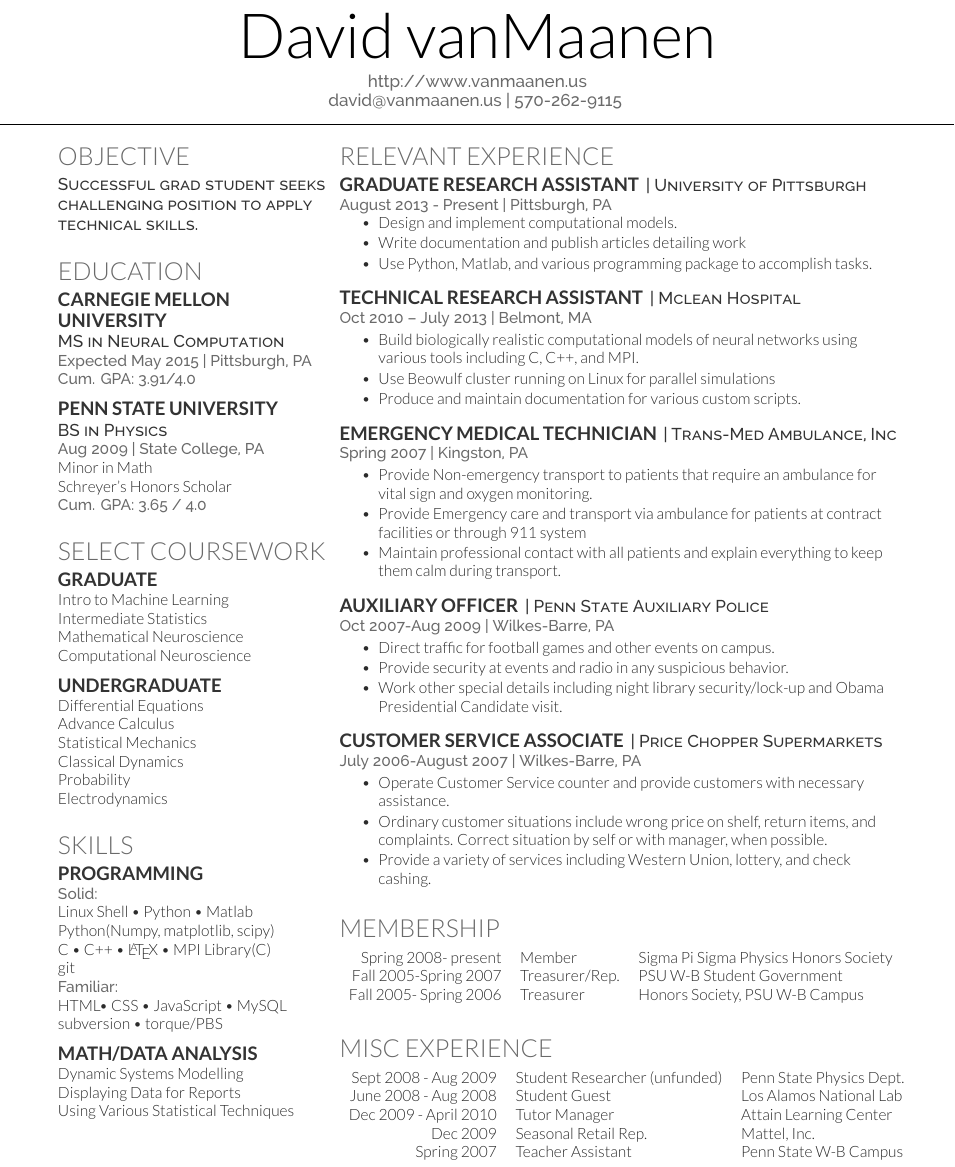
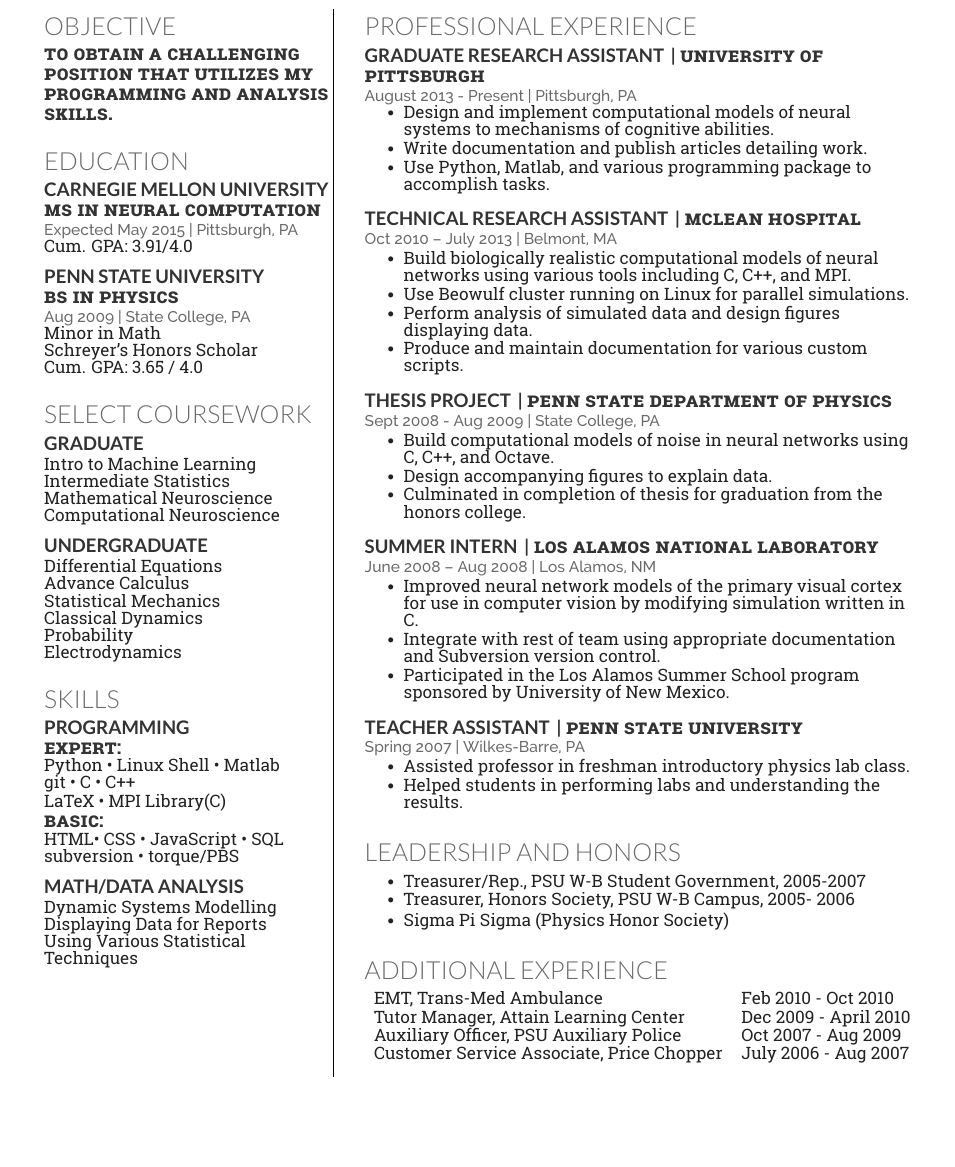
Before and after one commit to dpvanmaan/resume-tex, a LaTeX CV (main.tex, which reads deedy-resume-openfont.cls): part of the page before the commit and part of page 2 of 2 after it, cut at the place of the change, the shorter picture padded with empty space. Compiled offline with XeLaTeX.

Commit message:
Added regdescript function, to contol regular descriptors color, size, and font

```diff
--- a/deedy-resume-openfont.cls
+++ b/deedy-resume-openfont.cls
@@ -9,7 +9,7 @@
 \LoadClass{article}
 
 % Package Imports
-\usepackage[hmargin=1.25cm, vmargin=0.7cm]{geometry}
+\usepackage[hmargin=1.0cm, vmargin=0.7cm]{geometry}
 \usepackage[usenames,dvipsnames]{xcolor}
 \usepackage[hidelinks]{hyperref}
 \usepackage{titlesec}
@@ -20,14 +20,14 @@
 
 % Color definitions
 \definecolor{date}{HTML}{666666}
-\definecolor{primary}{HTML}{2b2b2b}
+\definecolor{primary}{HTML}{222222}
 \definecolor{headings}{HTML}{6A6A6A}
 \definecolor{subheadings}{HTML}{333333}
 
 % Set main fonts
 \defaultfontfeatures{Mapping=tex-text}
 \setmainfont[Color=primary, Path = fonts/lato/]{Lato-Lig}
-\setsansfont[Scale=MatchLowercase,Mapping=tex-text, Path = fonts/raleway/]{Raleway-ExtraLight}
+\setsansfont[Scale=MatchLowercase,Mapping=tex-text, Path = fonts/raleway/]{Raleway-Light}
 \newcommand{\custombold}[1]{\color{subheadings}\fontspec[Path = fonts/lato/]{Lato-Reg}\selectfont #1 \normalfont}
 
 % Date command
@@ -67,7 +67,8 @@
 \fontspec[Path = fonts/lato/]{Lato-Bol}\fontsize{12pt}{12pt}\selectfont\bfseries\uppercase {#1} \normalfont}
 
 % Descriptors command
-\newcommand{\descript}[1]{\color{subheadings}\raggedright\scshape\fontspec[Path = fonts/raleway/]{Raleway-Medium}\fontsize{11pt}{13pt}\selectfont {#1 \\} \normalfont}
+\newcommand{\descript}[1]{\color{subheadings}\raggedright\scshape\fontspec[Path = fonts/Roboto_Slab/]{RobotoSlab-Bold}\fontsize{13pt}{13pt}\selectfont {#1 \\} \normalfont}
+\newcommand{\regdescript}{\color{primary}\fontspec[Path = fonts/Roboto_Slab/]{RobotoSlab-Regular} \fontsize{11pt}{11pt}\selectfont }
 
 % Location command
 \newcommand{\location}[1]{\color{headings}\raggedright\fontspec[Path = fonts/raleway/]{Raleway-Medium}\fontsize{10pt}{12pt}\selectfont {#1\\} \normalfont}
--- a/main.tex
+++ b/main.tex
@@ -82,7 +82,7 @@
 %%%%%%%%%%%%%%%%%%%%%%%%%%%%%%%%%%%%%%%
 
 \section{Objective}
-\descript{Successful grad student seeks challenging position to apply technical skills.}
+\descript{To obtain a challenging position that utilizes my programming and analysis skills.}
 \sectionsep
 
 %%%%%%%%%%%%%%%%%%%%%%%%%%%%%%%%%%%%%%
@@ -91,17 +91,17 @@
 
 \section{Education}
 
-\subsection[CMU]{Carnegie Mellon\\ University}
+\subsection{Carnegie Mellon University}
 \descript{MS in Neural Computation}
-\location{Expected May 2015 | Pittsburgh, PA \\ Cum. GPA: 3.91/4.0}
+\location{Expected May 2015 | Pittsburgh, PA } \regdescript Cum. GPA: 3.91/4.0
 \sectionsep
 
 \subsection{Penn State University}
 \descript{BS in Physics}
 \location{Aug 2009 | State College, PA}
-Minor in Math \\
+\regdescript Minor in Math \\
 Schreyer's Honors Scholar \\
-\location{ Cum. GPA: 3.65 / 4.0}
+Cum. GPA: 3.65 / 4.0
 \sectionsep
 
 
@@ -124,6 +124,7 @@
 
 \section{Select Coursework}
 \subsection{Graduate}
+\regdescript
 Intro to Machine Learning \\
 Intermediate Statistics \\
 Mathematical Neuroscience\\
@@ -131,6 +132,7 @@
 \sectionsep
 
 \subsection{Undergraduate}
+ \regdescript
  Differential Equations\\
  Advance Calculus \\
  Statistical Mechanics\\
@@ -148,19 +150,21 @@
 
 \section{Skills}
 \subsection{Programming}
-\location{Solid:}
- Linux Shell \textbullet{} Python \textbullet{} Matlab\\
- Python(Numpy, matplotlib, scipy) \\
-C \textbullet{} C++ \textbullet{} \LaTeX\ \textbullet{} MPI Library(C) \\
-git\\
-\location{Familiar:}
-HTML\textbullet{} CSS \textbullet{} JavaScript \textbullet{} MySQL\\
-subversion \textbullet{} torque/PBS
+\descript{Expert:}
+ \regdescript
+ Python \textbullet{} Linux Shell \textbullet{} Matlab\\
+git \textbullet{} C \textbullet{} C++ \\
+LaTeX \textbullet{} MPI Library(C)\\
+\descript{Basic:}
+\regdescript
+HTML\textbullet{} CSS \textbullet{} JavaScript \textbullet{} SQL\\
+subversion \textbullet{} torque/PBS\\
 \sectionsep
 \subsection{Math/Data Analysis}
+\regdescript
 Dynamic Systems Modelling \\
 Displaying Data for Reports\\
-Using Various Statistical Techniques
+Using Various Statistical Techniques\\
 %%%%%%%%%%%%%%%%%%%%%%%%%%%%%%%%%%%%%%
 %
 %     COLUMN TWO
@@ -168,23 +172,26 @@
 %%%%%%%%%%%%%%%%%%%%%%%%%%%%%%%%%%%%%%
 
 \end{minipage}
-%\hfill
-\begin{minipage}[t]{0.66\textwidth}
+\hfil
+\vrule
+\hfill
+\begin{minipage}[t]{0.63\textwidth}
 
 %%%%%%%%%%%%%%%%%%%%%%%%%%%%%%%%%%%%%%
 %     EXPERIENCE
 %%%%%%%%%%%%%%%%%%%%%%%%%%%%%%%%%%%%%%
 
-\section{Relevant Experience}
+\section{Professional Experience}
 
 \runsubsection{Graduate Research Assistant}
 \descript{| University of Pittsburgh}
 \location{August 2013 - Present | Pittsburgh, PA}
 \vspace{\topsep} % Hacky fix for awkward extra vertical space
 \begin{tightemize}
-\item Design and implement computational models.
-\item Write documentation and publish articles detailing work
-\item Use Python, Matlab, and various programming package to accomplish tasks.
+	\regdescript
+	\item Design and implement computational models of neural systems to mechanisms of cognitive abilities.\\
+	\item Write documentation and publish articles detailing work.\\
+	\item Use Python, Matlab, and various programming package to accomplish tasks.\\
 \end{tightemize}
 \sectionsep
 
@@ -192,83 +199,89 @@
 \descript{| Mclean Hospital}
 \location{Oct 2010 – July 2013 | Belmont, MA}
 \begin{tightemize}
-\item Build biologically realistic computational models of neural networks using various tools including C, C++, and MPI.
-\item Use Beowulf cluster running on Linux for parallel simulations
-%\item Perform analysis of simulated data and design figures displaying data.
-\item Produce and maintain documentation for various custom scripts.
+	\regdescript
+	\item Build biologically realistic computational models of neural networks using various tools including C, C++, and MPI.
+	\item Use Beowulf cluster running on Linux for parallel simulations.
+	\item Perform analysis of simulated data and design figures displaying data.
+	\item Produce and maintain documentation for various custom scripts.
 \end{tightemize}
 \sectionsep
 
-%\runsubsection{Student Researcher (unfunded)}
-%\descript{| Penn State Department of Physics}
-%\location{ Sept 2008 - Aug 2009 | State College, PA}
+\runsubsection{Thesis Project}
+\descript{| Penn State Department of Physics}
+\location{ Sept 2008 - Aug 2009 | State College, PA}
+\begin{tightemize}
+	\regdescript
+	\item Build computational models of noise in neural networks using C, C++, and Octave.\\
+	\item Design accompanying figures to explain data.\\
+	\item Culminated in completion of thesis for graduation from the honors college.\\
+\end{tightemize}
+\sectionsep
+
+\runsubsection{Summer Intern}
+\descript{| Los Alamos National Laboratory}
+\location{June 2008 – Aug 2008 | Los Alamos, NM}
+\begin{tightemize}
+	\regdescript
+\item Improved neural network models of the primary visual cortex for use in computer vision by modifying simulation written in C.\\
+\item Integrate with rest of team using appropriate documentation and Subversion version control.\\
+\item Participated in the Los Alamos Summer School program sponsored by University of New
+Mexico.
+\end{tightemize}
+\sectionsep
+%\runsubsection{Emergency Medical Technician}
+%\descript{| Trans-Med Ambulance, Inc}
+%\location{Jan 2010-Oct 2010 | Kingston, PA}
 %\begin{tightemize}
-%\item Build computational models of noise in neural networks %using C, C++, and Octave(Matlab clone)
-%\item Design accompanying figures to explain data.
-%\item Culminated in completion of thesis for graduation from %the honors college
+%\item Provide Non-emergency transport to patients that require an ambulance for vital sign and oxygen monitoring.
+%\item  Provide Emergency care and transport via ambulance for patients at contract facilities or through 911 system
+%\item Maintain professional contact with all patients and explain everything to keep them calm during transport.
 %\end{tightemize}
 %\sectionsep
 
-%\runsubsection{Student Guest}
-%\descript{| Los Alamos National Laboratory}
-%\location{June 2008 – Aug 2008 | Los Alamos, NM}
+%\runsubsection{Auxiliary Officer}
+%\descript{| Penn State Auxiliary Police}
+%\location{Feb 2007-Aug 2009 | Wilkes-Barre, PA}
 %\begin{tightemize}
-%\item Improved neural network models of the primary visual cortex for use in computer vision by modifying simulation written in C.
-%\item Integrate with rest of team using appropriate documentation and Subversion version control.
-%\item Participated in the Los Alamos Summer School program sponsored by University of New
-%Mexico
+%\item Direct traffic for football games and other events on campus.
+%\item Provide security at events and radio in any suspicious behavior.
+%\item Work other special details including night library security/lock-up and Obama Presidential %Candidate visit.
 %\end{tightemize}
 %\sectionsep
-\runsubsection{Emergency Medical Technician}
-\descript{| Trans-Med Ambulance, Inc}
-\location{Spring 2007 | Kingston, PA}
+
+\runsubsection{Teacher Assistant}
+\descript{| Penn State University}
+\location{Spring 2007 | Wilkes-Barre, PA}
 \begin{tightemize}
-\item Provide Non-emergency transport to patients that require an ambulance for vital sign and oxygen monitoring.
-\item  Provide Emergency care and transport via ambulance for patients at contract facilities or through 911 system
-\item Maintain professional contact with all patients and explain everything to keep them calm during transport.
+	\regdescript
+	\item Assisted professor in freshman introductory physics lab class.\\
+	\item  Helped students in performing labs and understanding the results.\\
 \end{tightemize}
 \sectionsep
 
-\runsubsection{Auxiliary Officer}
-\descript{| Penn State Auxiliary Police}
-\location{Oct 2007-Aug 2009 | Wilkes-Barre, PA}
-\begin{tightemize}
-\item Direct traffic for football games and other events on campus.
-\item Provide security at events and radio in any suspicious behavior.
-\item Work other special details including night library security/lock-up and Obama Presidential Candidate visit.
-\end{tightemize}
-\sectionsep
-
-%\runsubsection{Teacher Assistant}
-%\descript{| Penn State University- Wilkes-Barre campus}
-%\location{Spring 2007 | Wilkes-Barre, PA}
+%\runsubsection{Customer Service Associate}
+%\descript{| Price Chopper Supermarkets}
+%\location{July 2006-August 2007 | Wilkes-Barre, PA}
 %\begin{tightemize}
-%\item Assisted professor in freshman introductory physics lab %class.
-%\item Assisted students in performing labs and understanding %the results.
+%\item Operate Customer Service counter and provide customers with necessary assistance.
+%\item Ordinary customer situations include wrong price on shelf, return items, and complaints. Correct situation by self or with manager, when possible.
+%\item Provide a variety of services including Western Union, lottery, and check cashing.
 %\end{tightemize}
 %\sectionsep
-
-\runsubsection{Customer Service Associate}
-\descript{| Price Chopper Supermarkets}
-\location{July 2006-August 2007 | Wilkes-Barre, PA}
-\begin{tightemize}
-\item Operate Customer Service counter and provide customers with necessary assistance.
-\item Ordinary customer situations include wrong price on shelf, return items, and complaints. Correct situation by self or with manager, when possible.
-\item Provide a variety of services including Western Union, lottery, and check cashing.
-\end{tightemize}
-\sectionsep
 
 
 %%%%%%%%%%%%%%%%%%%%%%%%%%%%%%%%%%%%%%
 %     Membership
 %%%%%%%%%%%%%%%%%%%%%%%%%%%%%%%%%%%%%%
 
-\section {MEMBERSHIP}
-\begin{tabular}{rll}
-Spring 2008- present & Member & Sigma Pi Sigma Physics Honors Society\\
-Fall 2005-Spring 2007 & Treasurer/Rep. &  PSU W-B Student Government\\
-Fall 2005- Spring 2006 & Treasurer & Honors Society, PSU W-B Campus\\
-\end{tabular}
+\section {Leadership and Honors}
+\vspace{\topsep}
+\begin{tightemize}
+	\regdescript
+	\item Treasurer/Rep., PSU W-B Student Government,  2005-2007\\
+\item Treasurer, Honors Society, PSU W-B Campus, 2005- 2006 \\
+\item Sigma Pi Sigma (Physics Honor Society)\\
+\end{tightemize}
 \sectionsep
 
 
@@ -276,14 +289,18 @@
 %     MISC EXP
 %%%%%%%%%%%%%%%%%%%%%%%%%%%%%%%%%%%%%%
 
-\section {Misc Experience}
-\begin{tabular}{rll}
+\section {Additional Experience}
+\regdescript
+\begin{tabular}{ll}
 
-Sept 2008 - Aug 2009 & Student Researcher (unfunded) & Penn State Physics Dept.\\
-June 2008 - Aug 2008 & Student Guest & Los Alamos National Lab \\
-Dec 2009 - April 2010 & Tutor Manager & Attain Learning Center\\
-Dec 2009 & Seasonal Retail Rep. & Mattel, Inc.\\
-Spring 2007 & Teacher Assistant & Penn State W-B Campus\\
+%Sept 2008 - Aug 2009 & Student Researcher (unfunded) & Penn State Physics Dept.\\
+%June 2008 - Aug 2008 & Student Guest & Los Alamos National Lab \\
+%Spring 2007 & Teacher Assistant & Penn State W-B Campus\\
+
+ EMT, Trans-Med Ambulance & Feb 2010 - Oct 2010\\
+ Tutor Manager, Attain Learning Center & Dec 2009 - April 2010\\
+ Auxiliary Officer, PSU Auxiliary Police & Oct 2007 - Aug 2009 \\
+Customer Service Associate, Price Chopper & July 2006 - Aug 2007\\
 
 \end{tabular}
 
```
